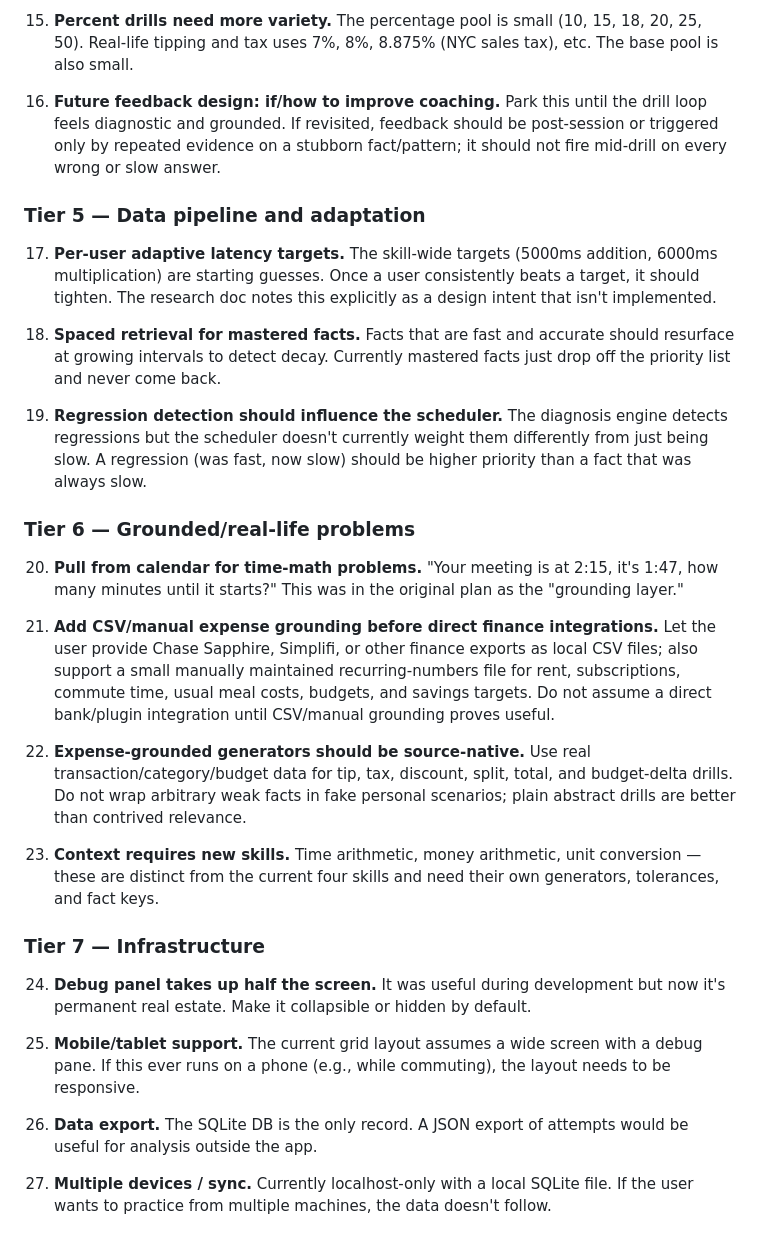
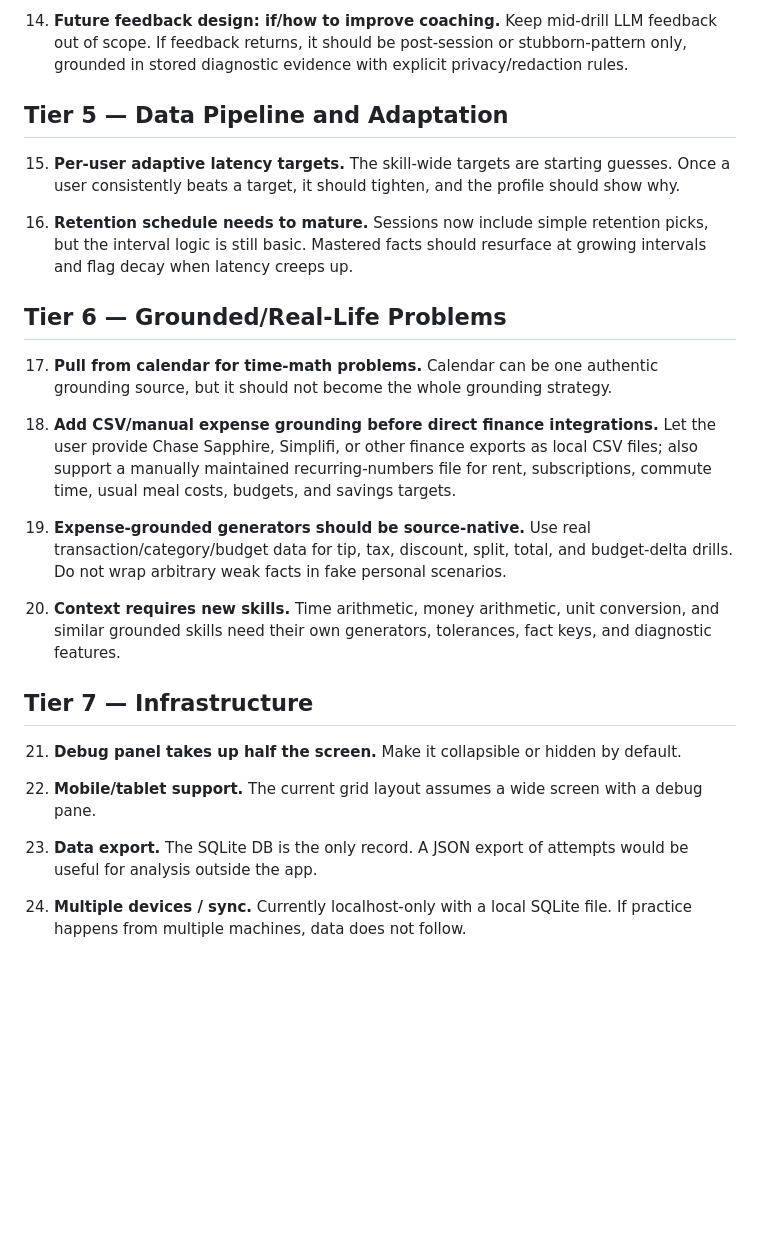
Before and after one commit to psylabs/feynman, a Markdown page: docs/todo.md, the part around one of its changes. Rendered like a GitHub page; blank space fills up the shorter version.

```diff
--- a/docs/todo.md
+++ b/docs/todo.md
@@ -42,32 +54,28 @@ Now let me go through everything carefully. Your core complaint right now is: **
 
-15. **Percent drills need more variety.** The percentage pool is small (10, 15, 18, 20, 25, 50). Real-life tipping and tax uses 7%, 8%, 8.875% (NYC sales tax), etc. The base pool is also small.
+14. **Future feedback design: if/how to improve coaching.** Keep mid-drill LLM feedback out of scope. If feedback returns, it should be post-session or stubborn-pattern only, grounded in stored diagnostic evidence with explicit privacy/redaction rules.
 
-16. **Future feedback design: if/how to improve coaching.** Park this until the drill loop feels diagnostic and grounded. If revisited, feedback should be post-session or triggered only by repeated evidence on a stubborn fact/pattern; it should not fire mid-drill on every wrong or slow answer.
+## Tier 5 — Data Pipeline and Adaptation
 
-### Tier 5 — Data pipeline and adaptation
+15. **Per-user adaptive latency targets.** The skill-wide targets are starting guesses. Once a user consistently beats a target, it should tighten, and the profile should show why.
 
-17. **Per-user adaptive latency targets.** The skill-wide targets (5000ms addition, 6000ms multiplication) are starting guesses. Once a user consistently beats a target, it should tighten. The research doc notes this explicitly as a design intent that isn't implemented.
+16. **Retention schedule needs to mature.** Sessions now include simple retention picks, but the interval logic is still basic. Mastered facts should resurface at growing intervals and flag decay when latency creeps up.
 
-18. **Spaced retrieval for mastered facts.** Facts that are fast and accurate should resurface at growing intervals to detect decay. Currently mastered facts just drop off the priority list and never come back.
+## Tier 6 — Grounded/Real-Life Problems
 
-19. **Regression detection should influence the scheduler.** The diagnosis engine detects regressions but the scheduler doesn't currently weight them differently from just being slow. A regression (was fast, now slow) should be higher priority than a fact that was always slow.
+17. **Pull from calendar for time-math problems.** Calendar can be one authentic grounding source, but it should not become the whole grounding strategy.
 
-### Tier 6 — Grounded/real-life problems
+18. **Add CSV/manual expense grounding before direct finance integrations.** Let the user provide Chase Sapphire, Simplifi, or other finance exports as local CSV files; also support a manually maintained recurring-numbers file for rent, subscriptions, commute time, usual meal costs, budgets, and savings targets.
 
-20. **Pull from calendar for time-math problems.** "Your meeting is at 2:15, it's 1:47, how many minutes until it starts?" This was in the original plan as the "grounding layer."
+19. **Expense-grounded generators should be source-native.** Use real transaction/category/budget data for tip, tax, discount, split, total, and budget-delta drills. Do not wrap arbitrary weak facts in fake personal scenarios.
 
-21. **Add CSV/manual expense grounding before direct finance integrations.** Let the user provide Chase Sapphire, Simplifi, or other finance exports as local CSV files; also support a small manually maintained recurring-numbers file for rent, subscriptions, commute time, usual meal costs, budgets, and savings targets. Do not assume a direct bank/plugin integration until CSV/manual grounding proves useful.
+20. **Context requires new skills.** Time arithmetic, money arithmetic, unit conversion, and similar grounded skills need their own generators, tolerances, fact keys, and diagnostic features.
 
-22. **Expense-grounded generators should be source-native.** Use real transaction/category/budget data for tip, tax, discount, split, total, and budget-delta drills. Do not wrap arbitrary weak facts in fake personal scenarios; plain abstract drills are better than contrived relevance.
+## Tier 7 — Infrastructure
 
-23. **Context requires new skills.** Time arithmetic, money arithmetic, unit conversion — these are distinct from the current four skills and need their own generators, tolerances, and fact keys.
+21. **Debug panel takes up half the screen.** Make it collapsible or hidden by default.
 
-### Tier 7 — Infrastructure
+22. **Mobile/tablet support.** The current grid layout assumes a wide screen with a debug pane.
 
-24. **Debug panel takes up half the screen.** It was useful during development but now it's permanent real estate. Make it collapsible or hidden by default.
+23. **Data export.** The SQLite DB is the only record. A JSON export of attempts would be useful for analysis outside the app.
 
-25. **Mobile/tablet support.** The current grid layout assumes a wide screen with a debug pane. If this ever runs on a phone (e.g., while commuting), the layout needs to be responsive.
-
-26. **Data export.** The SQLite DB is the only record. A JSON export of attempts would be useful for analysis outside the app.
-
-27. **Multiple devices / sync.** Currently localhost-only with a local SQLite file. If the user wants to practice from multiple machines, the data doesn't follow.
+24. **Multiple devices / sync.** Currently localhost-only with a local SQLite file. If practice happens from multiple machines, data does not follow.
```
Also changed, not shown: other parts of docs/todo.md (+33 -21 lines).
